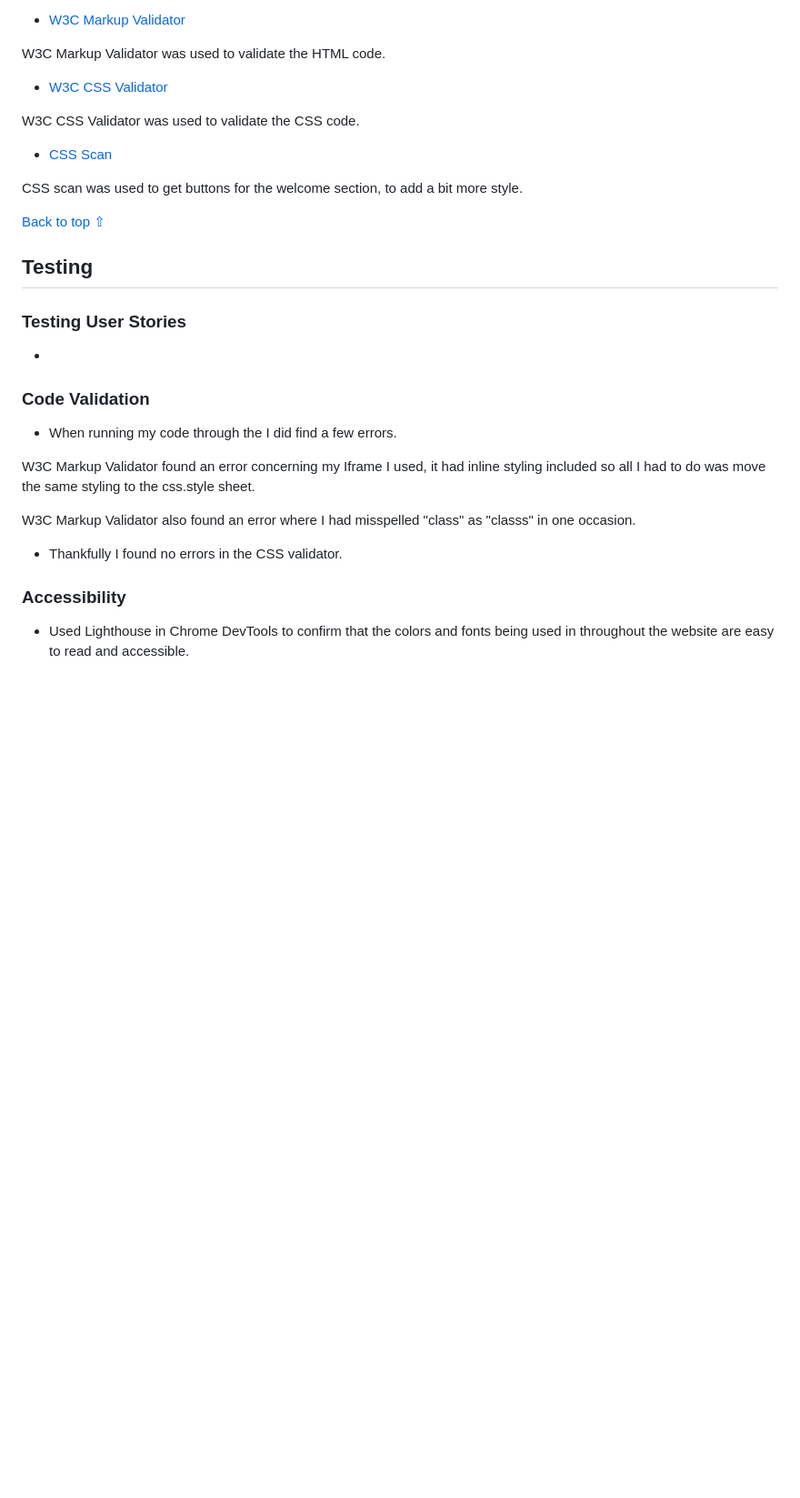
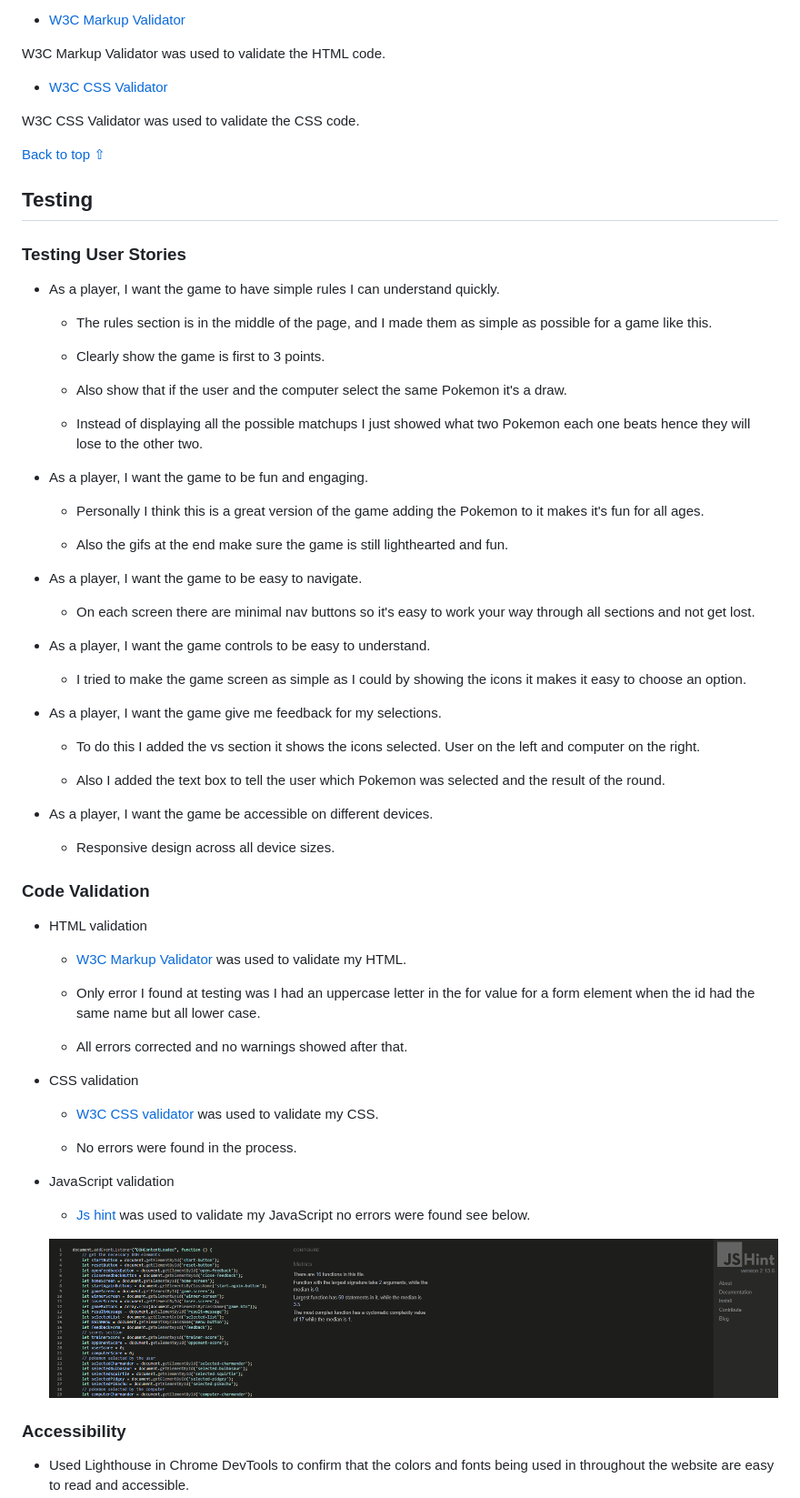
Before and after one commit to JKirkby95/rock-paper-scissors-pokemon, a Markdown page: README.md, the part around one of its changes. Shown at 91% size. GitHub-like rendering; pictures changed too: assets/images/js_hint__pokeduel.png (added); blank space fills up the shorter version.

```diff
--- a/README.md
+++ b/README.md
@@ -258,26 +262,68 @@ Am I responsive was used to make a mockup image for this README file and to chec
 
 W3C CSS Validator was used to validate the CSS code.
 
-- [CSS Scan](https://getcssscan.com/)
-
- CSS scan was used to get buttons for the welcome section, to add a bit more style.
-
 [Back to top ⇧](#Pokéduel)
 
 ## Testing
 
 ### Testing User Stories
 
--
+* As a player, I want the game to have simple rules I can understand quickly.
+
+  - The rules section is in the middle of the page, and I made them as simple as possible for a game like this.
+
+  - Clearly show the game is first to 3 points.
+
+  - Also show that if the user and the computer select the same Pokemon it's a draw.
+
+  - Instead of displaying all the possible matchups I just showed what two Pokemon each one beats hence they will lose to the other two.
+
+* As a player, I want the game to be fun and engaging.
+
+  - Personally I think this is a great version of the game adding the Pokemon to it makes it's fun for all ages.
+
+  - Also the gifs at the end make sure the game is still lighthearted and fun.
+
+* As a player, I want the game to be easy to navigate.
+
+  - On each screen there are minimal nav buttons so it's easy to work your way through all sections and not get lost.
+
+* As a player, I want the game controls to be easy to understand.
+
+  - I tried to make the game screen as simple as I could by showing the icons it makes it easy to choose an option.
+
+* As a player, I want the game give me feedback for my selections.
+
+  - To do this I added the vs section it shows the icons selected. User on the left and computer on the right.
+
+  - Also I added the text box to tell the user which Pokemon was selected and the result of the round.
+
+* As a player, I want the game be accessible on different devices.
+
+  - Responsive design across all device sizes.
+
+
 ### Code Validation
 
-- When running my code through the I did find a few errors.
+* HTML validation
 
-W3C Markup Validator found an error concerning my Iframe I used, it had inline styling included so all I had to do was move the same styling to the css.style sheet.
+  - [W3C Markup Validator](https://validator.w3.org/) was used to validate my HTML.
 
-W3C Markup Validator also found an error where I had misspelled "class" as "classs" in one occasion.
+  - Only error I found at testing was I had an uppercase letter in the for value for a form element when the id had the same name but all lower case.
 
-- Thankfully I found no errors in the CSS validator.
+  - All errors corrected and no warnings showed after that.
+
+* CSS validation
+
+  - [W3C CSS validator](https://jigsaw.w3.org/) was used to validate my CSS.
+
+  - No errors were found in the process.
+
+* JavaScript validation
+
+  - [Js hint](https://jshint.com/) was used to validate my JavaScript no errors were found see below.
+
+  ![js hint result](assets/images/js_hint__pokeduel.png)
 
 ### Accessibility
 
```
Also changed, not shown: other parts of README.md (+69 -51 lines), assets/images/favicon_pokeduel.png (added), assets/images/file-path-error.png (added), assets/images/game_screen_pokeduel.png (added), assets/images/home_pokeduel.png (added), assets/images/lighthouse_pokeduel.png (added), 2 other files.
